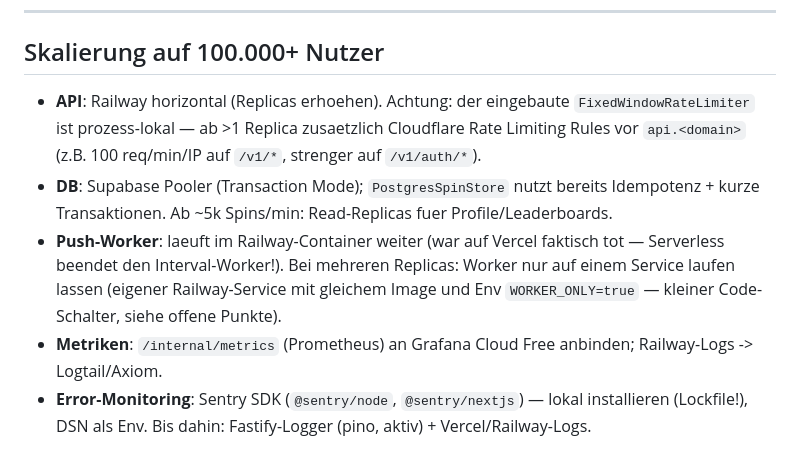
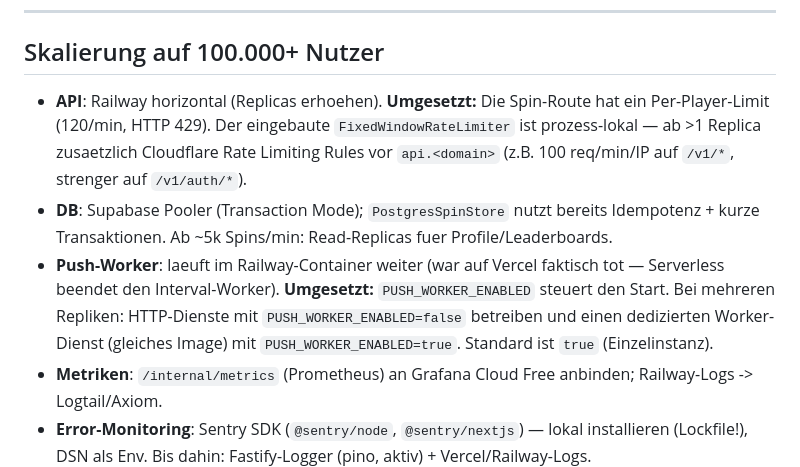
Before and after one commit to homann09-hue/PingPong, a Markdown page: docs/MIGRATION.md, the part around the change. Drawn GitHub-style.

Commit message:
Revise scaling and Push-Worker setup in MIGRATION.md
Updated migration instructions for scaling and worker configuration.

```diff
--- a/docs/MIGRATION.md
+++ b/docs/MIGRATION.md
@@ -73,9 +73,9 @@ Hinweis: `next/image`-Optimierung auf Cloudflare ueber Cloudflare Images oder `i
 
 ## Skalierung auf 100.000+ Nutzer
 
-- **API**: Railway horizontal (Replicas erhoehen). Achtung: der eingebaute `FixedWindowRateLimiter` ist prozess-lokal — ab >1 Replica zusaetzlich Cloudflare Rate Limiting Rules vor `api.<domain>` (z.B. 100 req/min/IP auf `/v1/*`, strenger auf `/v1/auth/*`).
+- **API**: Railway horizontal (Replicas erhoehen). **Umgesetzt:** Die Spin-Route hat ein Per-Player-Limit (120/min, HTTP 429). Der eingebaute `FixedWindowRateLimiter` ist prozess-lokal — ab >1 Replica zusaetzlich Cloudflare Rate Limiting Rules vor `api.<domain>` (z.B. 100 req/min/IP auf `/v1/*`, strenger auf `/v1/auth/*`).
 - **DB**: Supabase Pooler (Transaction Mode); `PostgresSpinStore` nutzt bereits Idempotenz + kurze Transaktionen. Ab ~5k Spins/min: Read-Replicas fuer Profile/Leaderboards.
-- **Push-Worker**: laeuft im Railway-Container weiter (war auf Vercel faktisch tot — Serverless beendet den Interval-Worker!). Bei mehreren Replicas: Worker nur auf einem Service laufen lassen (eigener Railway-Service mit gleichem Image und Env `WORKER_ONLY=true` — kleiner Code-Schalter, siehe offene Punkte).
+- **Push-Worker**: laeuft im Railway-Container weiter (war auf Vercel faktisch tot — Serverless beendet den Interval-Worker). **Umgesetzt:** `PUSH_WORKER_ENABLED` steuert den Start. Bei mehreren Repliken: HTTP-Dienste mit `PUSH_WORKER_ENABLED=false` betreiben und einen dedizierten Worker-Dienst (gleiches Image) mit `PUSH_WORKER_ENABLED=true`. Standard ist `true` (Einzelinstanz).
 - **Metriken**: `/internal/metrics` (Prometheus) an Grafana Cloud Free anbinden; Railway-Logs -> Logtail/Axiom.
 - **Error-Monitoring**: Sentry SDK (`@sentry/node`, `@sentry/nextjs`) — lokal installieren (Lockfile!), DSN als Env. Bis dahin: Fastify-Logger (pino, aktiv) + Vercel/Railway-Logs.
 
```
